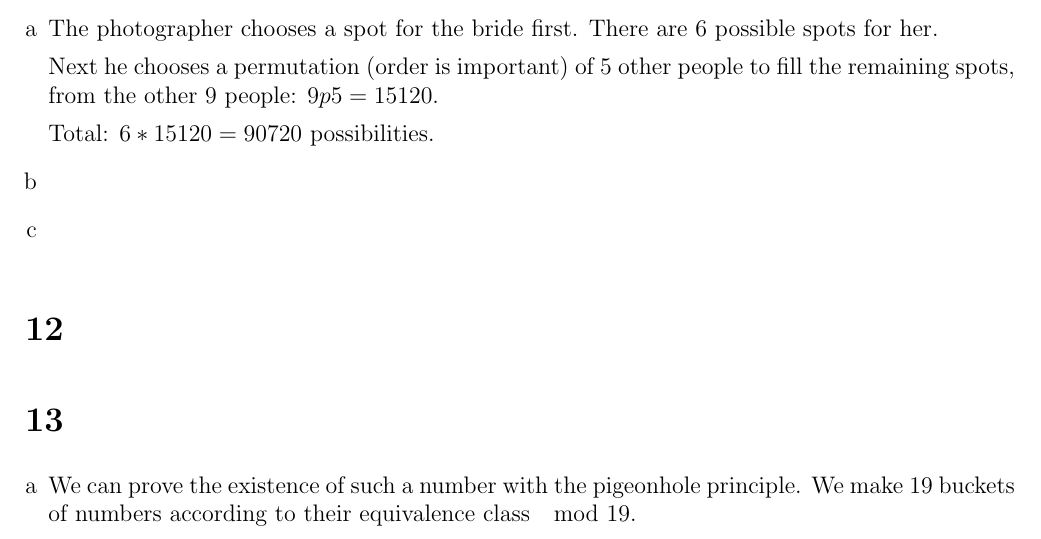
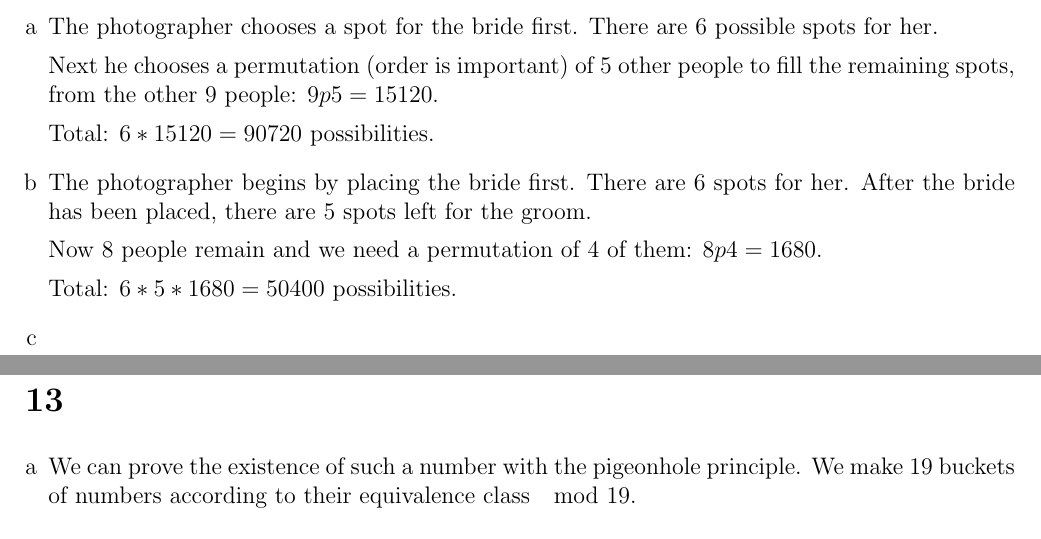
Before and after one commit to Combinatoriek/assignment1, a LaTeX problem sheet (assignment1_s4549775.tex): part of page 2 of 6 before the commit and two parts of pages 2 and 3 of 6 after it, the two joined at a grey line, cut so that both start at the same text. Compiled offline with pdfLaTeX.

Commit message:
Answer 11b.

```diff
--- a/assignment1_s4549775.tex
+++ b/assignment1_s4549775.tex
@@ -69,6 +69,11 @@ We write $\dfrac{n!}{(n - k)!}$ as $n p k$, and $\dfrac{n!}{k!(n - k)!}$ as $n c
 
 	Total: $6 * 15120 = 90720$ possibilities.
 	\item %b
+	The photographer begins by placing the bride first. There are 6 spots for her. After the bride has been placed, there are 5 spots left for the groom.
+
+	Now 8 people remain and we need a permutation of 4 of them: $8p4 = 1680$.
+
+	Total: $6 * 5 * 1680 = 50400$ possibilities.
 	\item %c
 \end{enumerate}
 
```
